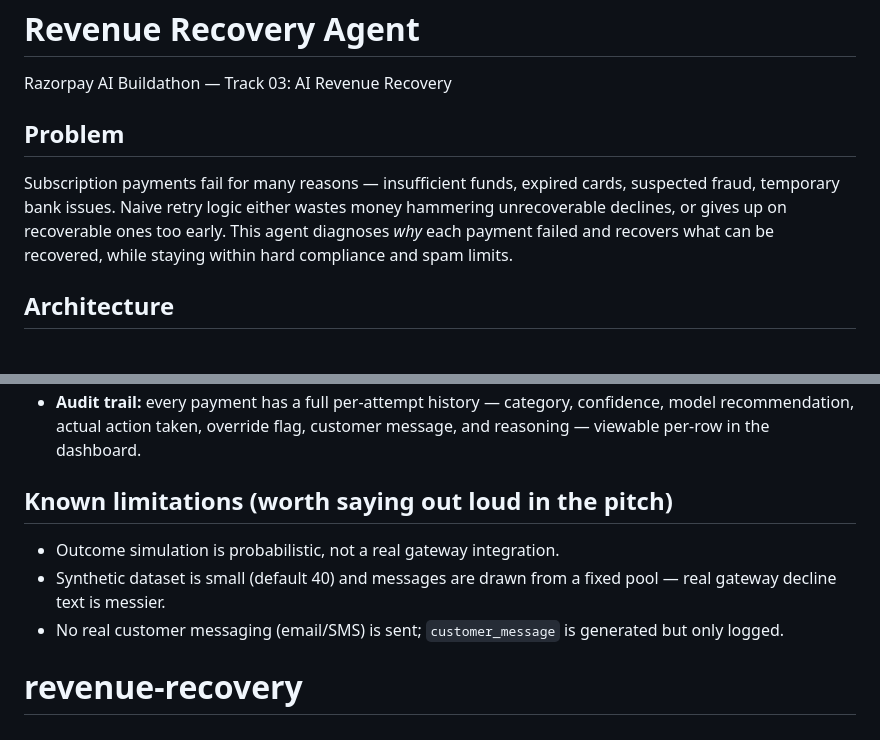
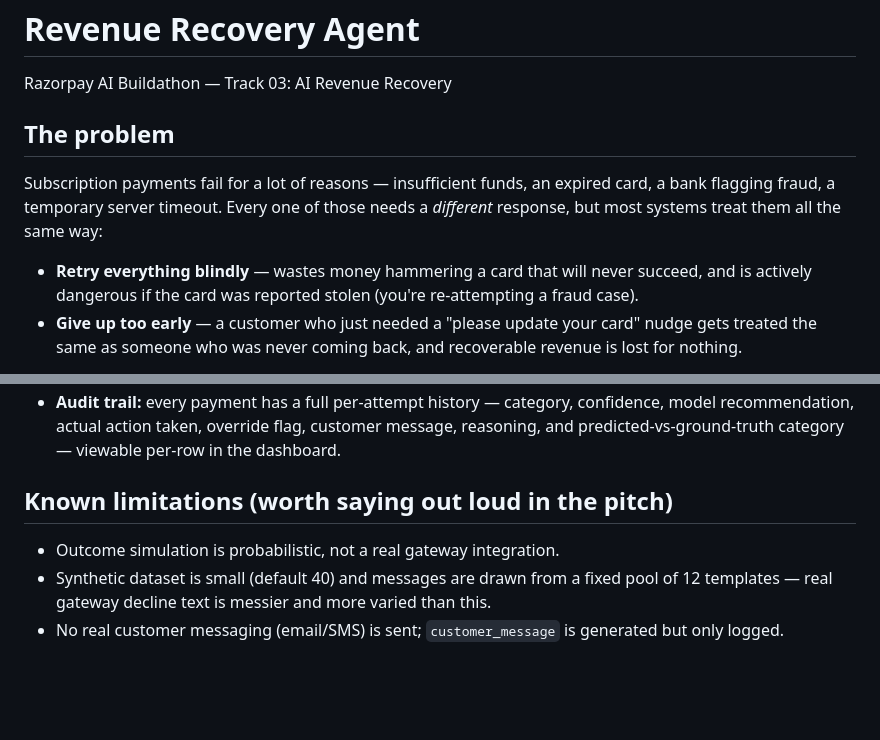
Before and after one commit to diyasharma12/revenue-recovery, a Markdown page: README.md, 2 parts joined by grey strips. Drawn GitHub-style; blank space fills up the shorter version.

```diff
--- a/README.md
+++ b/README.md
@@ -2,13 +2,17 @@
 
 Razorpay AI Buildathon — Track 03: AI Revenue Recovery
 
-## Problem
+## The problem
 
-Subscription payments fail for many reasons — insufficient funds, expired
-cards, suspected fraud, temporary bank issues. Naive retry logic either
-wastes money hammering unrecoverable declines, or gives up on recoverable
-ones too early. This agent diagnoses *why* each payment failed and recovers
-what can be recovered, while staying within hard compliance and spam limits.
+Subscription payments fail for a lot of reasons — insufficient funds, an
+expired card, a bank flagging fraud, a temporary server timeout. Every one of
+those needs a *different* response, but most systems treat them all the same
+way:
 
-## Architecture
+- **Retry everything blindly** — wastes money hammering a card that will
+  never succeed, and is actively dangerous if the card was reported stolen
+  (you're re-attempting a fraud case).
+- **Give up too early** — a customer who just needed a "please update your
+  card" nudge gets treated the same as someone who was never coming back,
+  and recoverable revenue is lost for nothing.
 
@@ -77,12 +138,13 @@ end — useful for testing before wiring in the real key.
 - **Audit trail:** every payment has a full per-attempt history — category,
   confidence, model recommendation, actual action taken, override flag,
-  customer message, and reasoning — viewable per-row in the dashboard.
+  customer message, reasoning, and predicted-vs-ground-truth category —
+  viewable per-row in the dashboard.
 
 ## Known limitations (worth saying out loud in the pitch)
 
 - Outcome simulation is probabilistic, not a real gateway integration.
 - Synthetic dataset is small (default 40) and messages are drawn from a
-  fixed pool — real gateway decline text is messier.
+  fixed pool of 12 templates — real gateway decline text is messier and more
+  varied than this.
 - No real customer messaging (email/SMS) is sent; `customer_message` is
   generated but only logged.
-# revenue-recovery
```
Also changed, not shown: other parts of README.md (+97 -40 lines).
